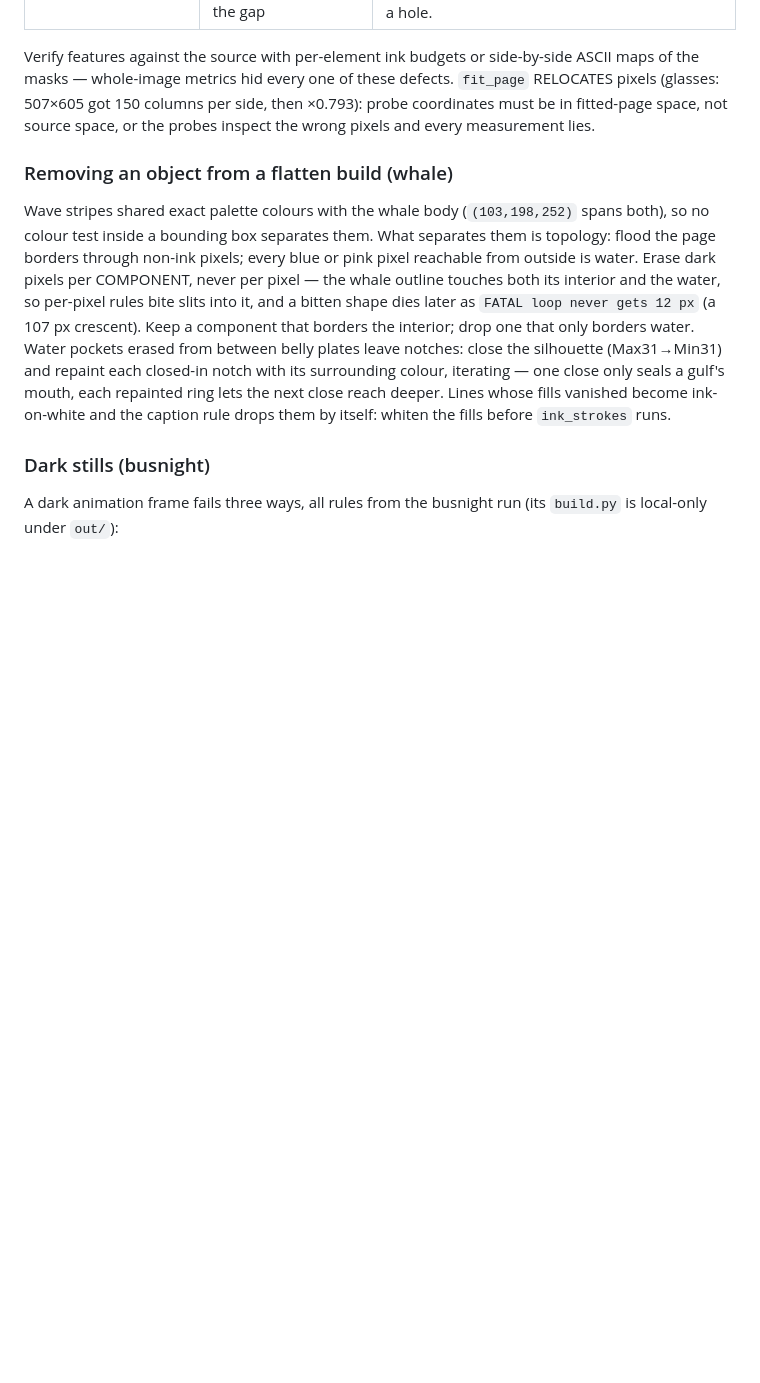
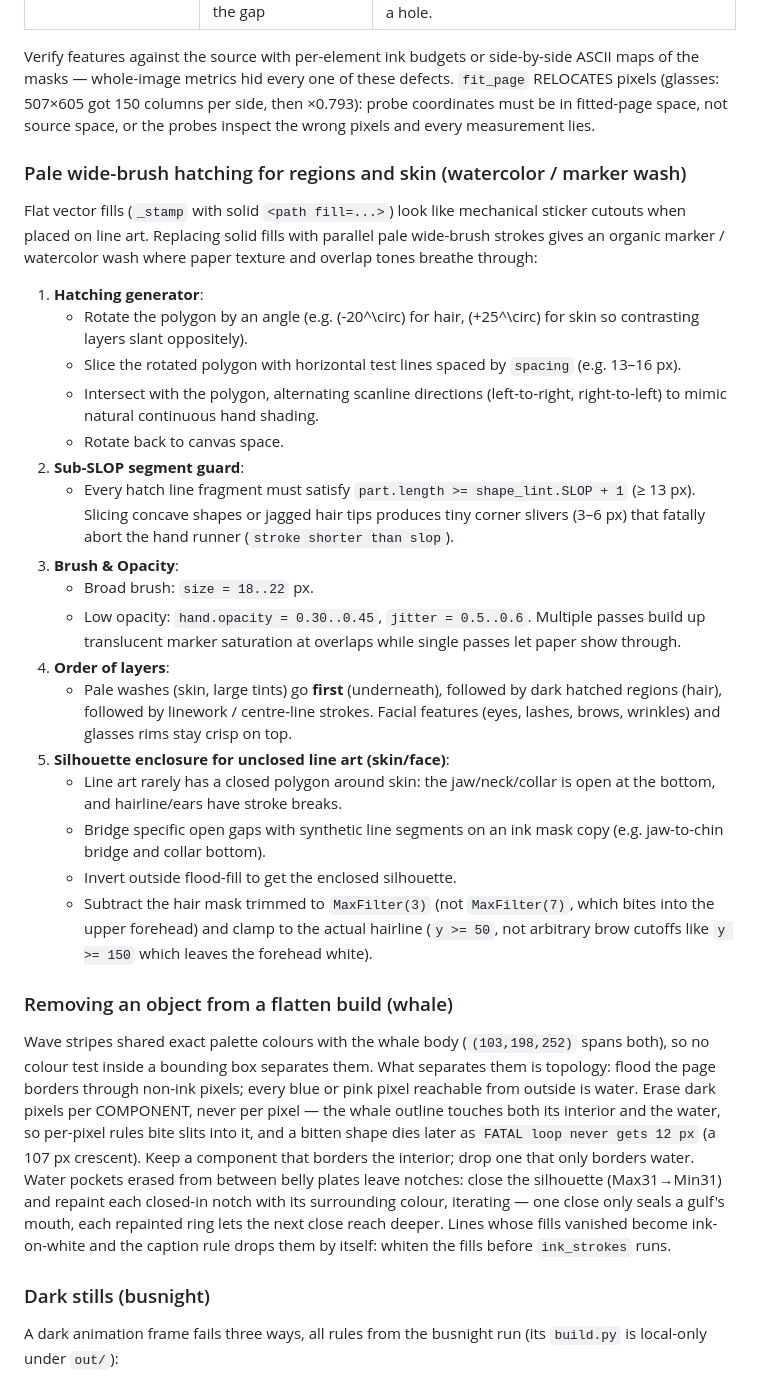
Before and after one commit to zalivka/stickman2ios, a Markdown page: skills/slopmax/reference.md, the part around the change. Rendered like a GitHub page; blank space fills up the shorter version.

Commit message:
Document pale wide-brush hatching wash technique for regions and skin
Co-authored-by: Cursor <cursoragent@cursor.com>

```diff
--- a/skills/slopmax/reference.md
+++ b/skills/slopmax/reference.md
@@ -299,6 +299,28 @@ A picture can be both: filled hair, thick brow wedges and pupils AND thin face/g
 
 Verify features against the source with per-element ink budgets or side-by-side ASCII maps of the masks — whole-image metrics hid every one of these defects. `fit_page` RELOCATES pixels (glasses: 507×605 got 150 columns per side, then ×0.793): probe coordinates must be in fitted-page space, not source space, or the probes inspect the wrong pixels and every measurement lies.
 
+### Pale wide-brush hatching for regions and skin (watercolor / marker wash)
+
+Flat vector fills (`_stamp` with solid `<path fill=...>`) look like mechanical sticker cutouts when placed on line art. Replacing solid fills with parallel pale wide-brush strokes gives an organic marker / watercolor wash where paper texture and overlap tones breathe through:
+
+1. **Hatching generator**:
+   - Rotate the polygon by an angle (e.g. \(-20^\circ\) for hair, \(+25^\circ\) for skin so contrasting layers slant oppositely).
+   - Slice the rotated polygon with horizontal test lines spaced by `spacing` (e.g. 13–16 px).
+   - Intersect with the polygon, alternating scanline directions (left-to-right, right-to-left) to mimic natural continuous hand shading.
+   - Rotate back to canvas space.
+2. **Sub-SLOP segment guard**:
+   - Every hatch line fragment must satisfy `part.length >= shape_lint.SLOP + 1` (≥ 13 px). Slicing concave shapes or jagged hair tips produces tiny corner slivers (3–6 px) that fatally abort the hand runner (`stroke shorter than slop`).
+3. **Brush & Opacity**:
+   - Broad brush: `size = 18..22` px.
+   - Low opacity: `hand.opacity = 0.30..0.45`, `jitter = 0.5..0.6`. Multiple passes build up translucent marker saturation at overlaps while single passes let paper show through.
+4. **Order of layers**:
+   - Pale washes (skin, large tints) go **first** (underneath), followed by dark hatched regions (hair), followed by linework / centre-line strokes. Facial features (eyes, lashes, brows, wrinkles) and glasses rims stay crisp on top.
+5. **Silhouette enclosure for unclosed line art (skin/face)**:
+   - Line art rarely has a closed polygon around skin: the jaw/neck/collar is open at the bottom, and hairline/ears have stroke breaks.
+   - Bridge specific open gaps with synthetic line segments on an ink mask copy (e.g. jaw-to-chin bridge and collar bottom).
+   - Invert outside flood-fill to get the enclosed silhouette.
+   - Subtract the hair mask trimmed to `MaxFilter(3)` (not `MaxFilter(7)`, which bites into the upper forehead) and clamp to the actual hairline (`y >= 50`, not arbitrary brow cutoffs like `y >= 150` which leaves the forehead white).
+
 ### Removing an object from a flatten build (whale)
 
 Wave stripes shared exact palette colours with the whale body (`(103,198,252)` spans both), so no colour test inside a bounding box separates them. What separates them is topology: flood the page borders through non-ink pixels; every blue or pink pixel reachable from outside is water. Erase dark pixels per COMPONENT, never per pixel — the whale outline touches both its interior and the water, so per-pixel rules bite slits into it, and a bitten shape dies later as `FATAL loop never gets 12 px` (a 107 px crescent). Keep a component that borders the interior; drop one that only borders water. Water pockets erased from between belly plates leave notches: close the silhouette (Max31→Min31) and repaint each closed-in notch with its surrounding colour, iterating — one close only seals a gulf's mouth, each repainted ring lets the next close reach deeper. Lines whose fills vanished become ink-on-white and the caption rule drops them by itself: whiten the fills before `ink_strokes` runs.
```
Also changed, not shown: skills/slopmax/SKILL.md (+1 -1 lines).
